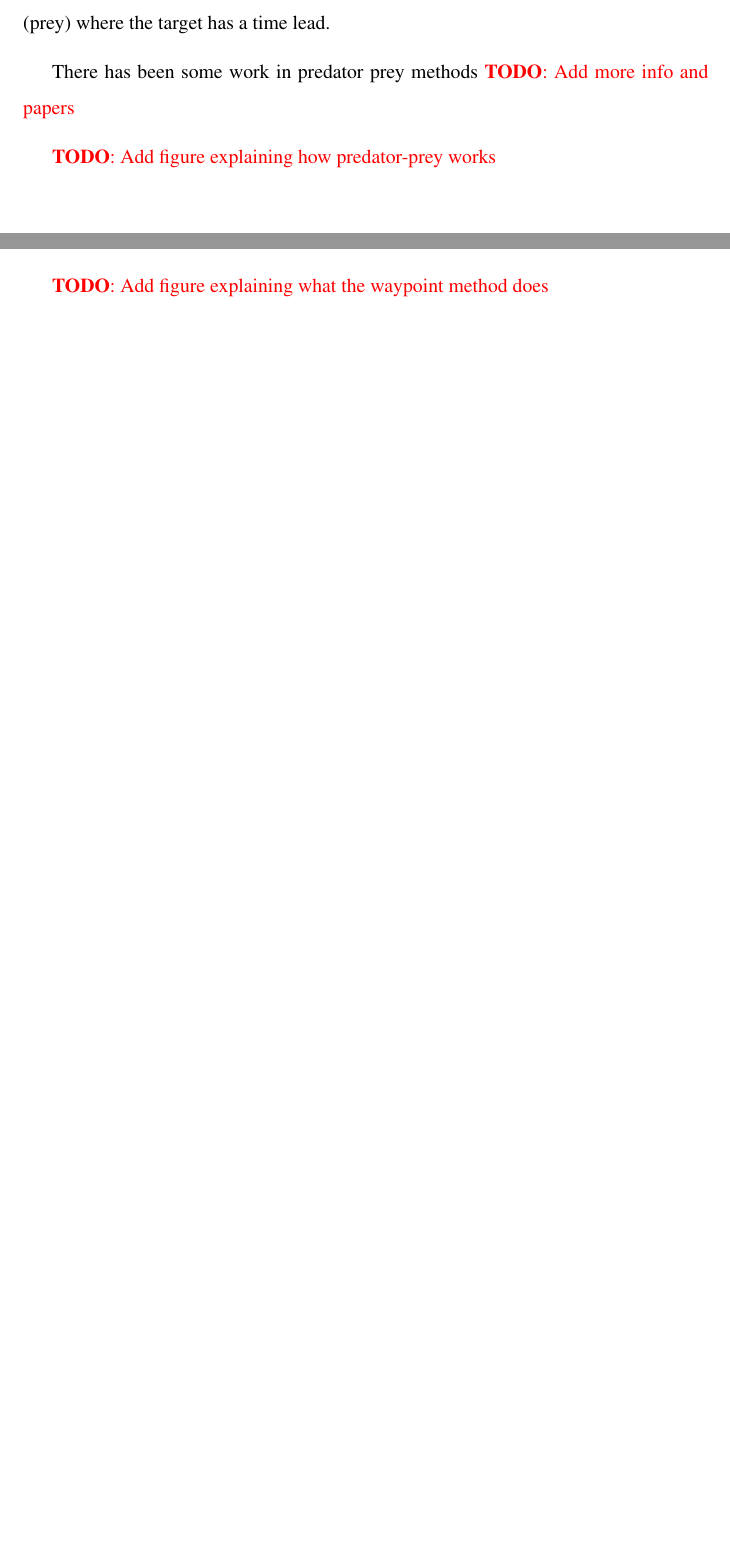
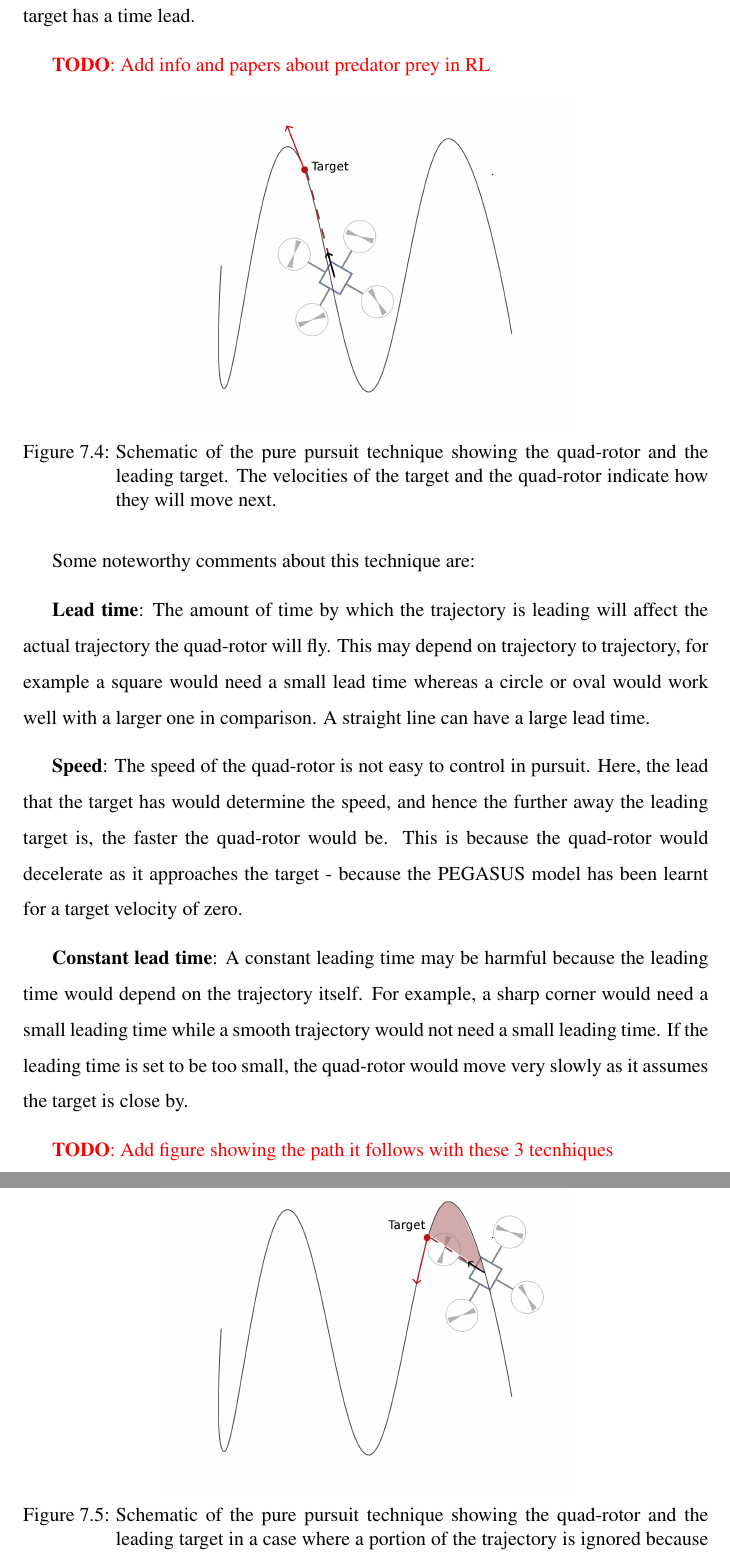
Before and after one commit to AbdealiLoKo/quadrotor_control, a LaTeX thesis (report/abdeali/main.tex): two parts of pages 34 and 36 of 40 before the commit and two parts of pages 39 and 40 of 43 after it, joined at a grey line, cut so that both start at the same text, the shorter picture padded with empty space. Compiled offline with pdfLaTeX.

Commit message:
reports/abdeali: Add schematics for  trajectory

```diff
--- a/report/abdeali/main.tex
+++ b/report/abdeali/main.tex
@@ -556,14 +554,6 @@ Once the velocity and position control are established, we would want the payloa
 
 There are multiple different methods to trace a trajectory after position or velocity control are established. Each technique has it's strengths and weaknesses. So we analyze three methods which use a pre existing trajectory which is given before hand. This trajectory information is then used to find the optimal controls to give to the quad-rotor to acheive the trajectory.
 
-\section{Predator Prey}
-
-In predator prey, the complete trajectory function with time is known. Here, the target of the quad-rotor is changed at every step to be the expected position after a certain time. Hence, we can say the quad-rotor or payload (predator) tries to pursue the trajectory (prey) where the target has a time lead.
-
-There has been some work in predator prey methods \todo{Add more info and papers}
-
-\todo{Add figure explaining how predator-prey works}
-
 \section{Checkpoint}
 
 A checkpoint is defined as a set of points on the trajectory. The quad-rotor or payload is expected to go through these checkpoints in the appropriate order. Hence, this is anologous to the quad-rotor going through loops which are predefined in an arena. The checkpoints do not have specific timestamps here, but there is an ordering that needs to be followed.
@@ -604,7 +610,30 @@ Because we simply need the quadrotor to pass the plane of the waypoint, even if
 We notice that we have similar properties to the checkpoint technique, but this solves the issue of unwanted retracing of paths. We again find a fuzzy boundary for $\epsilon_i$ would prove better. But a fuzzy waypoint would give the benefit that the $\epsilon_i$ boundary is in the frame of the trajectory itself. This enables us to have a finer control of the structure of the expected position. Consider the case where the expected trajectory is a circle. If an oval is an acceptable trajectory instead of a circle, a waypoint method (or a fuzzy waypoint) would be able to acheive that considerably easier. This is because the boundaries are in the frame of the waypoint, and this changes at every instant in a circle.
 
-\todo{Add figure explaining what the waypoint method does}
+\section{Pure pursuit}
 
+In pure pursuit, the complete trajectory function with time is known. Here, the target of the quad-rotor is changed at every step to be the expected position after a certain time. Hence, we can say the quad-rotor or payload tries to pursue the trajectory where the target has a time lead.
+
+\todo{Add info and papers about predator prey in RL}
+
+\begin{figure}[h]
+  \centering
+    \includegraphics[width=0.6\textwidth]{purepursuit.png}
+    \caption{Schematic of the pure pursuit technique showing the quad-rotor and the leading target. The velocities of the target and the quad-rotor indicate how they will move next.}
+\end{figure}
+
+Some noteworthy comments about this technique are:
+
+{\bf Lead time}: The amount of time by which the trajectory is leading will affect the actual trajectory the quad-rotor will fly. This may depend on trajectory to trajectory, for example a square would need a small lead time whereas a circle or oval would work well with a larger one in comparison. A straight line can have a large lead time.
+
+{\bf Speed}: The speed of the quad-rotor is not easy to control in pursuit. Here, the lead that the target has would determine the speed, and hence the further away the leading target is, the faster the quad-rotor would be. This is because the quad-rotor would decelerate as it approaches the target - because the PEGASUS model has been learnt for a target velocity of zero.
+
+{\bf Constant lead time}: A constant leading time may be harmful because the leading time would depend on the trajectory itself. For example, a sharp corner would need a small leading time while a smooth trajectory would not need a small leading time. If the leading time is set to be too small, the quad-rotor would move very slowly as it assumes the target is close by.
+
+\begin{figure}[h]
+  \centering
+    \includegraphics[width=0.6\textwidth]{purepursuit_con.png}
+    \caption{Schematic of the pure pursuit technique showing the quad-rotor and the leading target in a case where a portion of the trajectory is ignored because of the pursuit is leading by a large amount.}
+\end{figure}
 
 \todo{Add figure showing the path it follows with these 3 tecnhiques}
 
```
Also changed, not shown: report/abdeali/checkpoint.png (added), report/abdeali/checkpoint_con.png (added), report/abdeali/purepursuit.png (added), report/abdeali/purepursuit_con.png (added), report/abdeali/waypoint.png (added), report/abdeali/main.tex (20 more changed lines), 3 other files.
